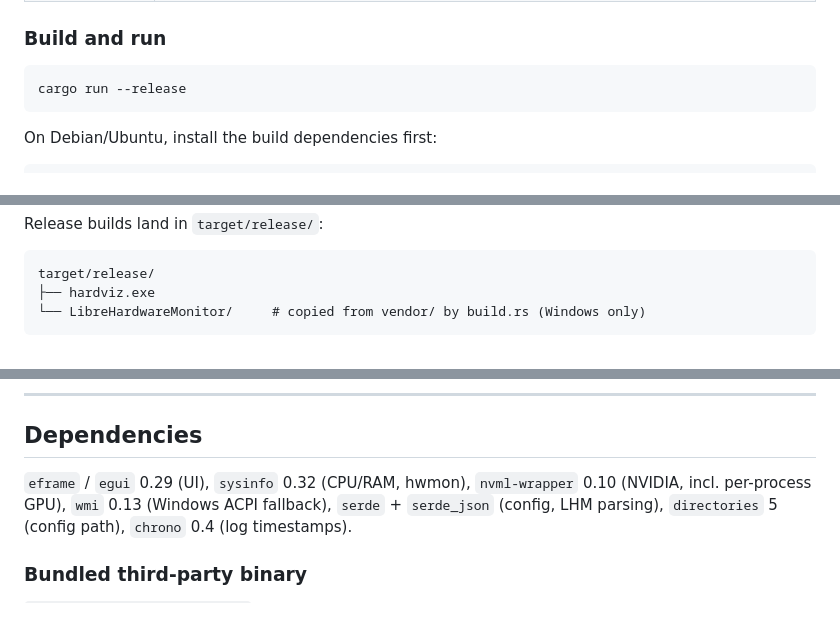
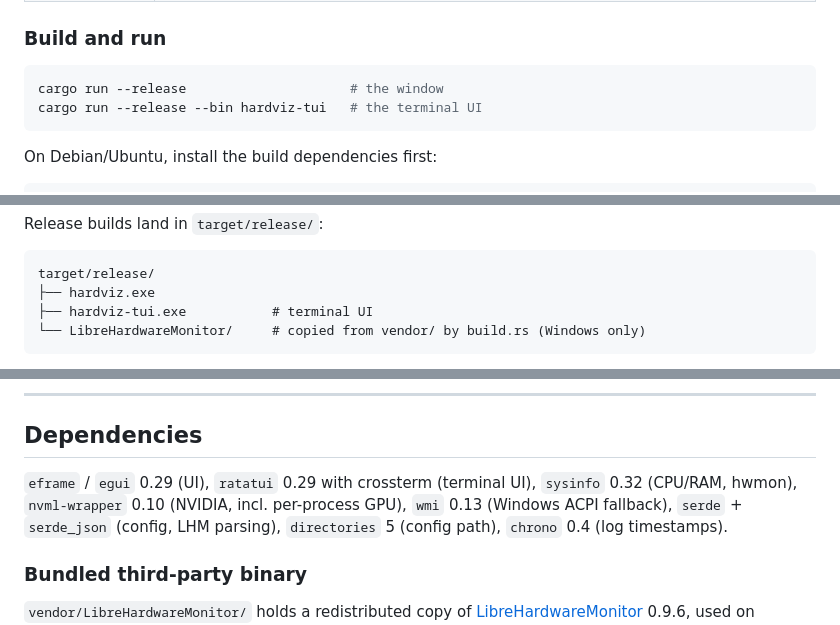
Before and after one commit to liorbass/hardviz, a Markdown page: README.md, 3 parts joined by grey strips. GitHub-like rendering.

````diff
--- a/README.md
+++ b/README.md
@@ -68,7 +72,8 @@ flowchart LR
 ### Build and run
 
 ```sh
-cargo run --release
+cargo run --release                     # the window
+cargo run --release --bin hardviz-tui   # the terminal UI
 ```
 
 On Debian/Ubuntu, install the build dependencies first:
@@ -90,6 +95,7 @@ Release builds land in `target/release/`:
 ```
 target/release/
 ├── hardviz.exe
+├── hardviz-tui.exe           # terminal UI
 └── LibreHardwareMonitor/     # copied from vendor/ by build.rs (Windows only)
 ```
 
@@ -525,7 +568,7 @@ Most extensions are a line or two:
 
 ## Dependencies
 
-`eframe` / `egui` 0.29 (UI), `sysinfo` 0.32 (CPU/RAM, hwmon), `nvml-wrapper`
+`eframe` / `egui` 0.29 (UI), `ratatui` 0.29 with crossterm (terminal UI), `sysinfo` 0.32 (CPU/RAM, hwmon), `nvml-wrapper`
 0.10 (NVIDIA, incl. per-process GPU), `wmi` 0.13 (Windows ACPI fallback), `serde` + `serde_json`
 (config, LHM parsing), `directories` 5 (config path), `chrono` 0.4 (log
 timestamps).
````
Also changed, not shown: other parts of README.md (+43 -2 lines), docs/architecture.md (+2 -1 lines), docs/images/tui.png (added), 11 other files.
